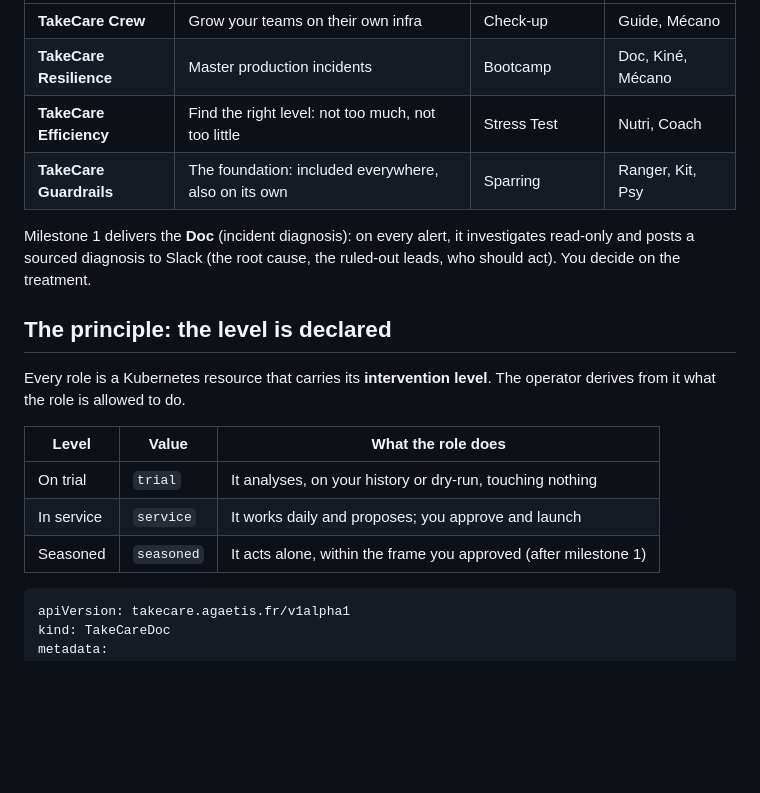
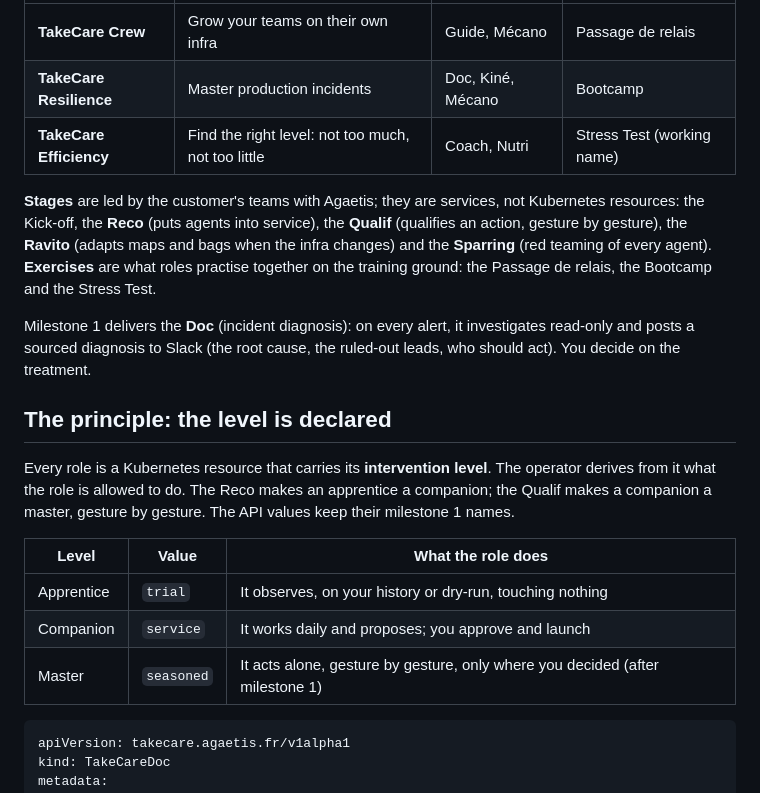
Before and after one commit to Agaetis-IT/takecare-agents, a Markdown page: README.md, the part around one of its changes. Drawn GitHub-style; blank space fills up the shorter version.

````diff
--- a/README.md
+++ b/README.md
@@ -48,20 +44,21 @@ Each challenge, its starter pack: an entry experience run with your teams, then
 |---|---|---|---|
-| **TakeCare Crew** | Grow your teams on their own infra | Check-up | Guide, Mécano |
-| **TakeCare Resilience** | Master production incidents | Bootcamp | Doc, Kiné, Mécano |
-| **TakeCare Efficiency** | Find the right level: not too much, not too little | Stress Test | Nutri, Coach |
-| **TakeCare Guardrails** | The foundation: included everywhere, also on its own | Sparring | Ranger, Kit, Psy |
+| **TakeCare Crew** | Grow your teams on their own infra | Guide, Mécano | Passage de relais |
+| **TakeCare Resilience** | Master production incidents | Doc, Kiné, Mécano | Bootcamp |
+| **TakeCare Efficiency** | Find the right level: not too much, not too little | Coach, Nutri | Stress Test (working name) |
+
+**Stages** are led by the customer's teams with Agaetis; they are services, not Kubernetes resources: the Kick-off, the **Reco** (puts agents into service), the **Qualif** (qualifies an action, gesture by gesture), the **Ravito** (adapts maps and bags when the infra changes) and the **Sparring** (red teaming of every agent). **Exercises** are what roles practise together on the training ground: the Passage de relais, the Bootcamp and the Stress Test.
 
 Milestone 1 delivers the **Doc** (incident diagnosis): on every alert, it investigates read-only and posts a sourced diagnosis to Slack (the root cause, the ruled-out leads, who should act). You decide on the treatment.
 
 ## The principle: the level is declared
 
-Every role is a Kubernetes resource that carries its **intervention level**. The operator derives from it what the role is allowed to do.
+Every role is a Kubernetes resource that carries its **intervention level**. The operator derives from it what the role is allowed to do. The Reco makes an apprentice a companion; the Qualif makes a companion a master, gesture by gesture. The API values keep their milestone 1 names.
 
 | Level | Value | What the role does |
 |---|---|---|
-| On trial | `trial` | It analyses, on your history or dry-run, touching nothing |
-| In service | `service` | It works daily and proposes; you approve and launch |
-| Seasoned | `seasoned` | It acts alone, within the frame you approved (after milestone 1) |
+| Apprentice | `trial` | It observes, on your history or dry-run, touching nothing |
+| Companion | `service` | It works daily and proposes; you approve and launch |
+| Master | `seasoned` | It acts alone, gesture by gesture, only where you decided (after milestone 1) |
 
 ```yaml
 apiVersion: takecare.agaetis.fr/v1alpha1
````
Also changed, not shown: other parts of README.md (+12 -16 lines), docs/assets/takecare-staff.jpg.
